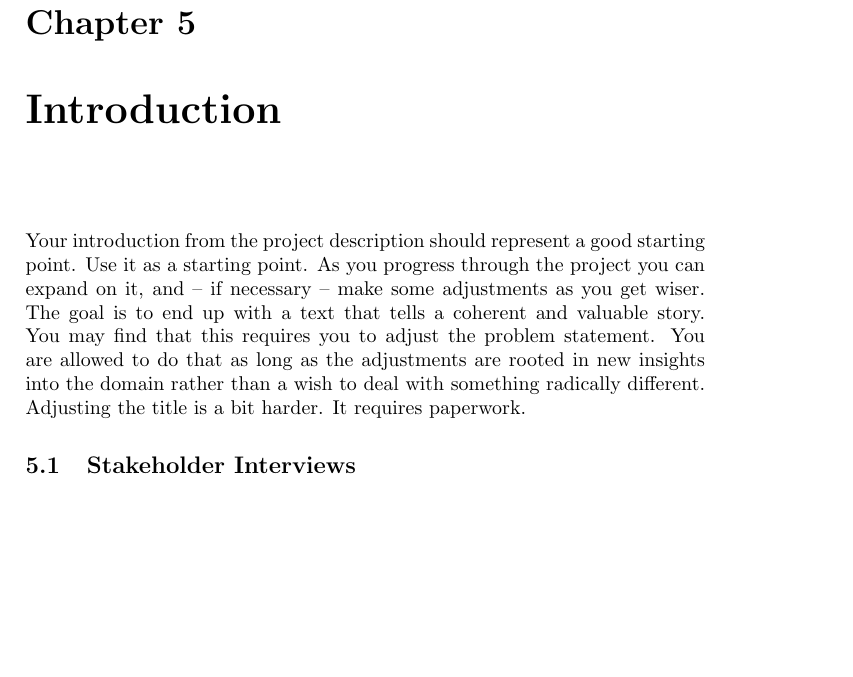
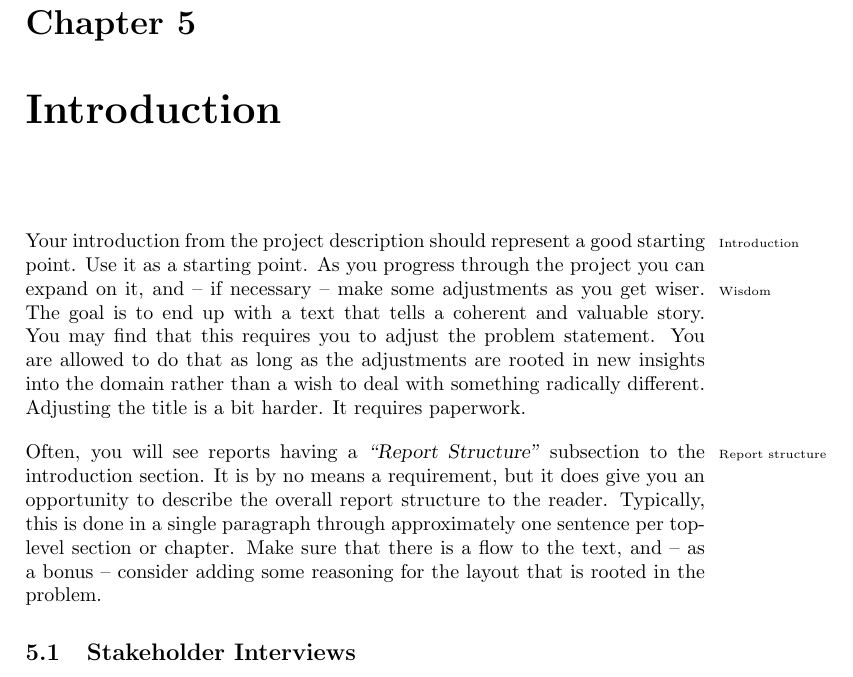
Before and after one commit to aslakjohansen/report-writing, a LaTeX thesis (doc/report-writing.tex): part of page 18 of 43, cut so that both start at the same text, the shorter picture padded with empty space. Compiled offline with pdfLaTeX.

Commit message:
Added a paragraph describing the "Report Structure" subsection (to the intro)
Also added a few entries to the index

```diff
--- a/doc/report-writing.tex
+++ b/doc/report-writing.tex
@@ -528,9 +528,10 @@ Increased the line spacing\idx{Linespacing} is something used by public school t
 \chapter{Introduction}
 
 % expand on project description
-Your introduction from the project description should represent a good starting point. Use it as a starting point. As you progress through the project you can expand on it, and -- if necessary -- make some adjustments as you get wiser. The goal is to end up with a text that tells a coherent and valuable story. You may find that this requires you to adjust the problem statement. You are allowed to do that as long as the adjustments are rooted in new insights into the domain rather than a wish to deal with something radically different. Adjusting the title is a bit harder. It requires paperwork.
+Your introduction\idx{Introduction} from the project description should represent a good starting point. Use it as a starting point. As you progress through the project you can expand on it, and -- if necessary -- make some adjustments as you get wiser\idx{Wisdom}. The goal is to end up with a text that tells a coherent and valuable story. You may find that this requires you to adjust the problem statement. You are allowed to do that as long as the adjustments are rooted in new insights into the domain rather than a wish to deal with something radically different. Adjusting the title is a bit harder. It requires paperwork.
 
 % consider adding a "report structure"
+Often, you will see reports having a \quoted{Report Structure}\idx{Report structure} subsection to the introduction section. It is by no means a requirement, but it does give you an opportunity to describe the overall report structure to the reader. Typically, this is done in a single paragraph through approximately one sentence per top-level section or chapter. Make sure that there is a flow to the text, and -- as a bonus -- consider adding some reasoning for the layout that is rooted in the problem.
 
 \section{Stakeholder Interviews}
 
```
